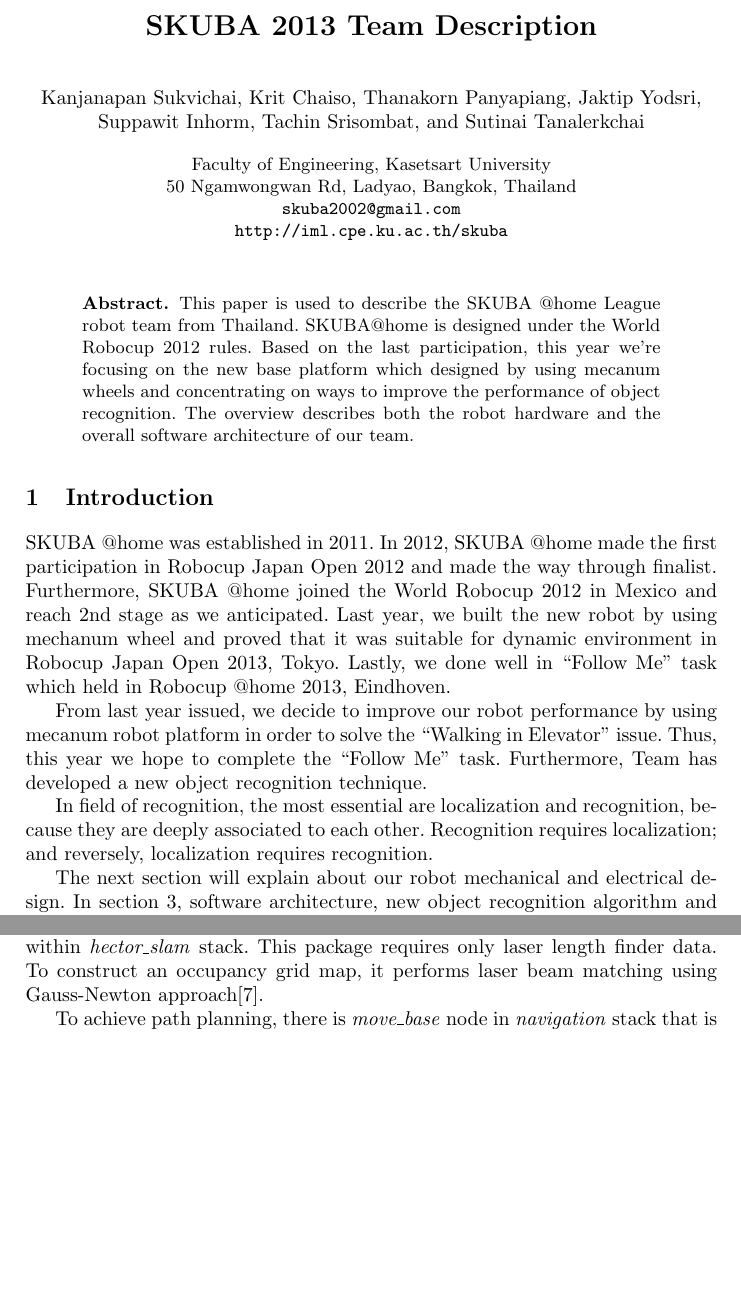
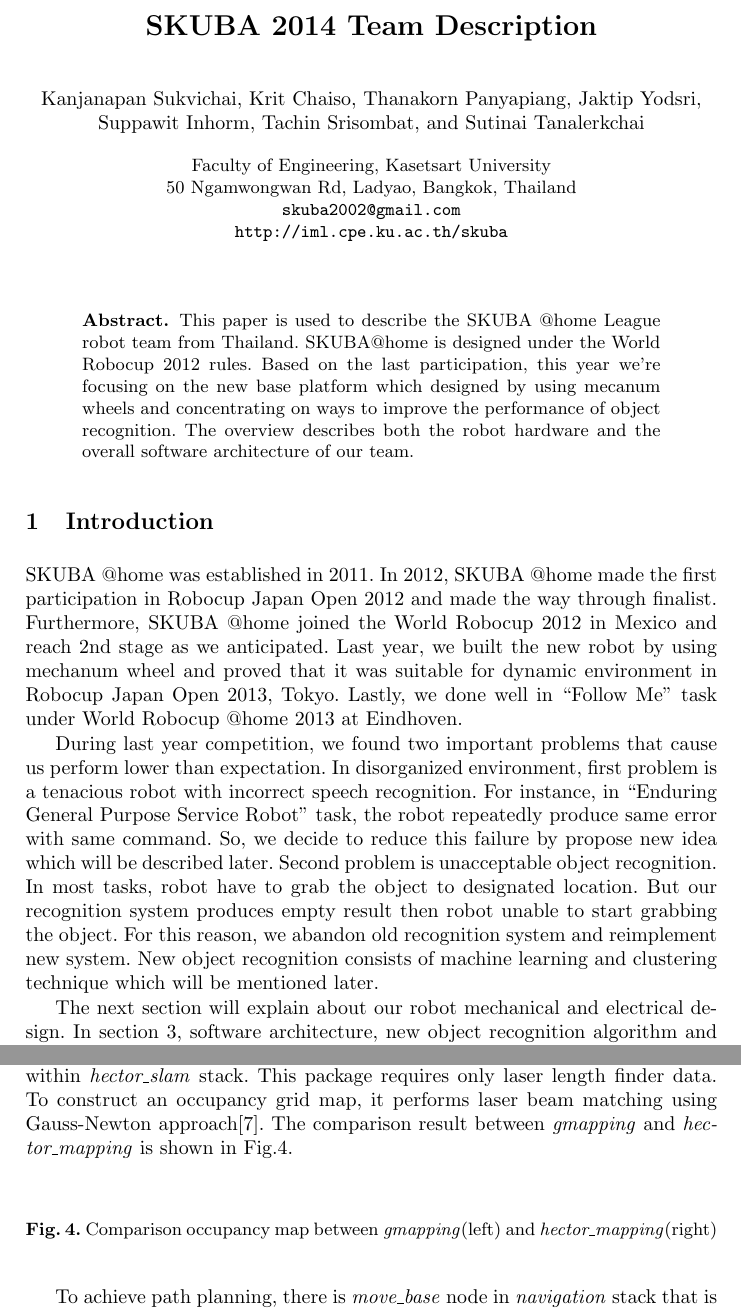
Before and after one commit to skuba-athome/TDP, a LaTeX thesis (TDP-draft/Latex/tdp-draft.tex): two parts of pages 1 and 6 of 8, joined at a grey line, cut so that both start at the same text, the shorter picture padded with empty space. Compiled offline with pdfLaTeX.

Commit message:
Add new caption Fig.4.

```diff
--- a/TDP-draft/Latex/tdp-draft.tex
+++ b/TDP-draft/Latex/tdp-draft.tex
@@ -13,12 +13,13 @@
 \usepackage{graphicx}
 
 \newcommand{\dq}[1]{``#1''}
+\newcommand{\dit}[1]{\dq{\textit{#1}}}
 \newcommand{\md}[1]{\(#1\)}
 \newcolumntype{C}[1]{>{\centering\let\newline\\\arraybackslash\hspace{0pt}}m{#1}}
 
 \begin{document}
 
-\title{SKUBA 2013 Team Description}
+\title{SKUBA 2014 Team Description}
 \author{Kanjanapan Sukvichai
 \and Krit Chaiso
 \and Thanakorn Panyapiang
@@ -45,11 +46,9 @@
 
 \section{Introduction}
 
-SKUBA @home was established in 2011. In 2012, SKUBA @home made the first participation in Robocup Japan Open 2012 and made the way through finalist. Furthermore, SKUBA @home joined the World Robocup 2012 in Mexico and reach 2nd stage as we anticipated. Last year, we built the new robot by using mechanum wheel and proved that it was suitable for dynamic environment in Robocup Japan Open 2013, Tokyo. Lastly, we done well in \dq{Follow Me} task which held in Robocup @home 2013, Eindhoven.
+SKUBA @home was established in 2011. In 2012, SKUBA @home made the first participation in Robocup Japan Open 2012 and made the way through finalist. Furthermore, SKUBA @home joined the World Robocup 2012 in Mexico and reach 2nd stage as we anticipated. Last year, we built the new robot by using mechanum wheel and proved that it was suitable for dynamic environment in Robocup Japan Open 2013, Tokyo. Lastly, we done well in \dq{Follow Me} task under World Robocup @home 2013 at Eindhoven.
 
-From last year issued, we decide to improve our robot performance by using mecanum robot platform in order to solve the \dq{Walking in Elevator} issue. Thus, this year we hope to complete the \dq{Follow Me} task. Furthermore, Team has developed a new object recognition technique.
-
-In field of recognition, the most essential are localization and recognition, because they are deeply associated to each other. Recognition requires localization; and reversely, localization requires recognition.
+During last year competition, we found two important problems that cause us perform lower than expectation. In disorganized environment, first problem is a tenacious robot with incorrect speech recognition. For instance, in \dq{Enduring General Purpose Service Robot} task, the robot repeatedly produce same error with same command. So, we decide to reduce this failure by propose new idea which will be described later. Second problem is unacceptable object recognition. In most tasks, robot have to grab the object to designated location. But our recognition system produces empty result then robot unable to start grabbing the object. For this reason, we abandon old recognition system and reimplement new system. New object recognition consists of machine learning and clustering technique which will be mentioned later.
 
 The next section will explain about our robot mechanical and electrical design. In section 3, software architecture, new object recognition algorithm and voice recognition system are explained. Section 4 explain is about controlling robot movement, such as, motor control component and new manipulator handle component. Finally in the last section, we will present the conclusion.
 
@@ -121,7 +120,13 @@
 
 Adaptive Monte Carlo Localization system (AMCL), provided by \textit{navigation} stack, is used for robot localization. To serve localization algorithm, Hokuyo laser length finder which acquires environmental data is attached to the robot. Additionally, the robot odometry information is also considered as one input information to localization algorithm. Another input is the known map which is statically or dynamically construct. From previously describe input, AMCL which is a particle filter localization system accurately estimates position and orientation of the robot.
 
-The static and dynamic map is acquired by using \textit{hector\_mapping} package within \textit{hector\_slam} stack. This package requires only laser length finder data. To construct an occupancy grid map, it performs laser beam matching using Gauss-Newton approach\cite{hector_slam}.
+The static and dynamic map is acquired by using \textit{hector\_mapping} package within \textit{hector\_slam} stack. This package requires only laser length finder data. To construct an occupancy grid map, it performs laser beam matching using Gauss-Newton approach\cite{hector_slam}. The comparison result between \textit{gmapping} and \textit{hector\_mapping} is shown in Fig.\ref{fig:hector}.
+
+\begin{figure}
+\centering
+\caption{Comparison occupancy map between \textit{gmapping}(left) and \textit{hector\_mapping}(right)}
+\label{fig:hector}
+\end{figure}
 
 To achieve path planning, there is \textit{move\_base} node in \textit{navigation} stack that is consist of two types of planning method. Begin with global planner, this method provides an effective path for robot to navigate through the known map. By using Dijkstra's algorithm, the result path is the shortest and acceptable. Then local planner method move to destination following designated path and avoid obstacles along the way. In order to move robot, local planner determine its velocity and orientation. This node directly send command to the robot.
 
```
Also changed, not shown: TDP-draft/Latex/tdp-draft.tex (8 more changed lines).
